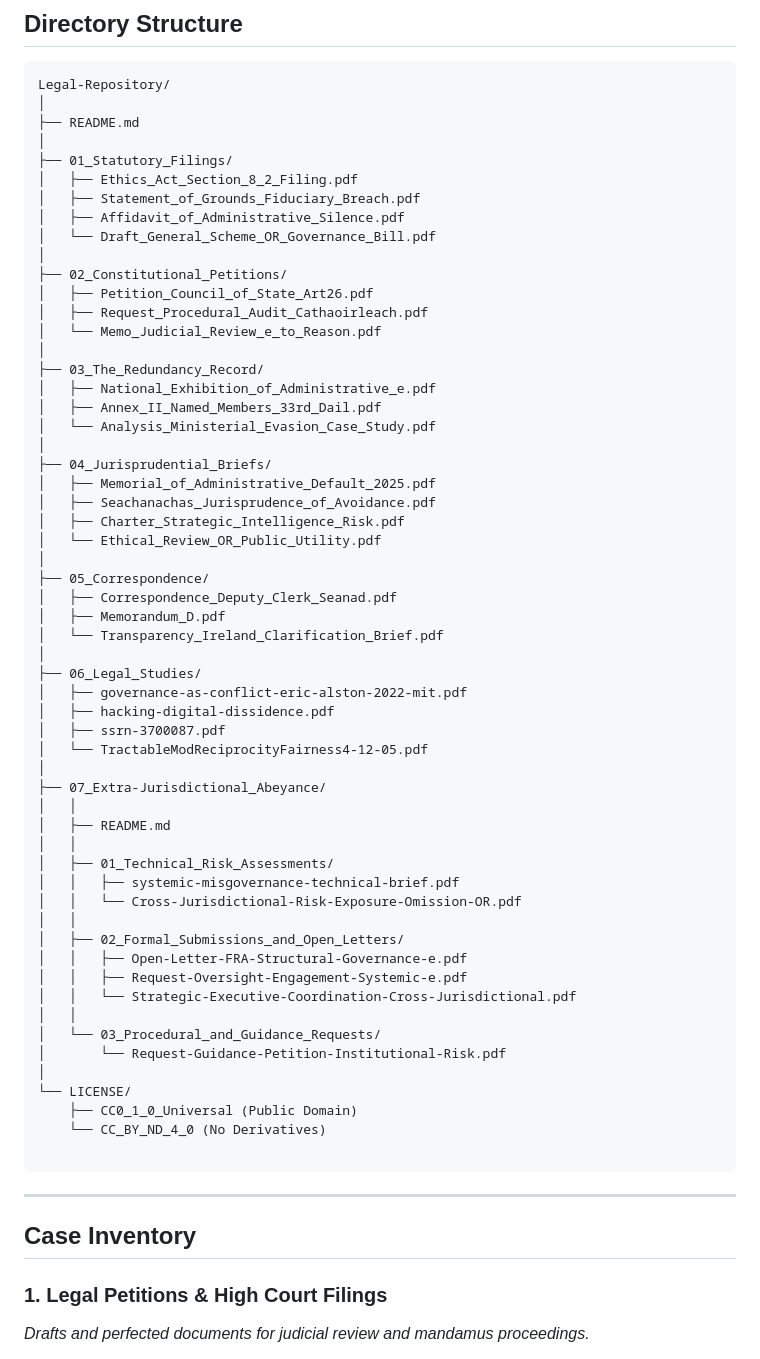
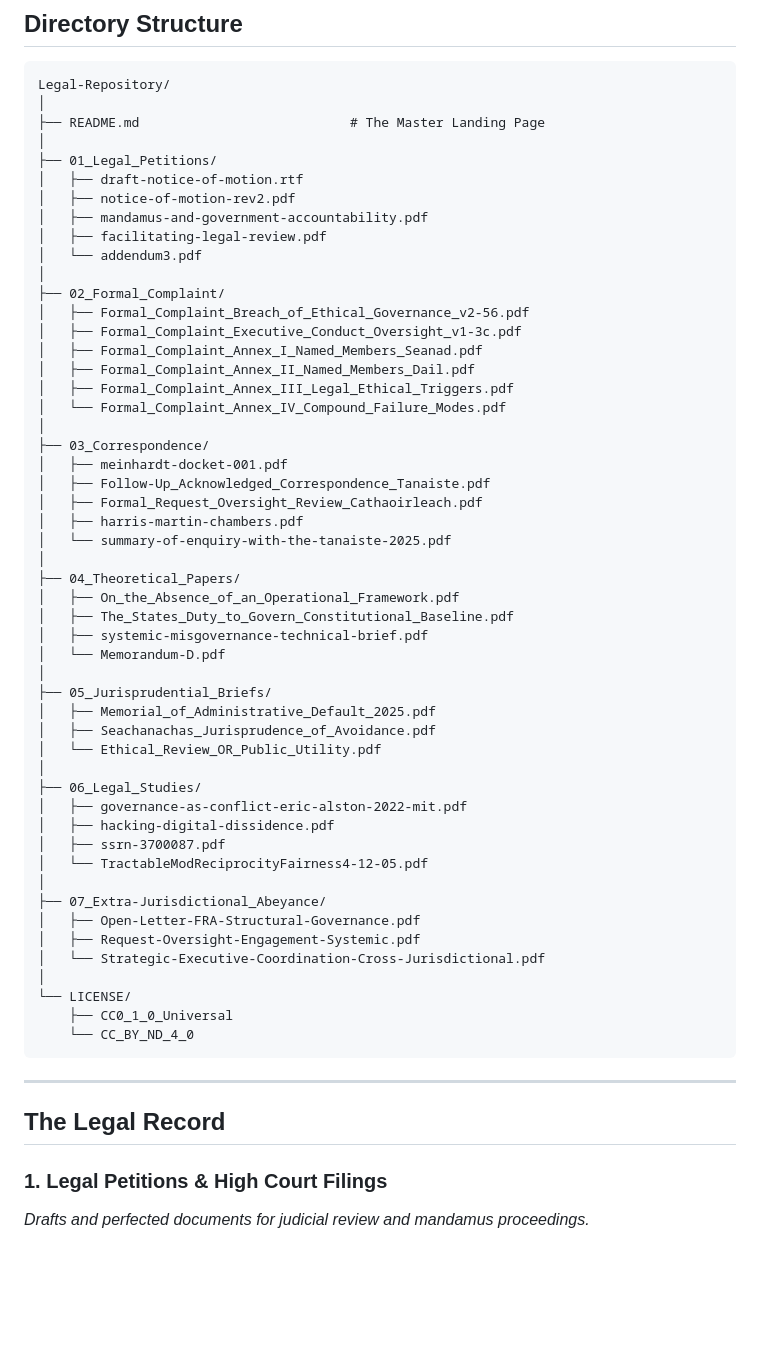
Before and after one commit to dr-wojak/legal, a Markdown page: README.md, the part around one of its changes. Rendered like a GitHub page; blank space fills up the shorter version.

````diff
--- a/README.md
+++ b/README.md
@@ -76,34 +76,40 @@ The final section, **Extra-Jurisdictional Abeyance**, preserves expert risk comm
 ```
 Legal-Repository/
 │
-├── README.md
+├── README.md                           # The Master Landing Page
 │
-├── 01_Statutory_Filings/
-│   ├── Ethics_Act_Section_8_2_Filing.pdf
-│   ├── Statement_of_Grounds_Fiduciary_Breach.pdf
-│   ├── Affidavit_of_Administrative_Silence.pdf
-│   └── Draft_General_Scheme_OR_Governance_Bill.pdf
+├── 01_Legal_Petitions/
+│   ├── draft-notice-of-motion.rtf
+│   ├── notice-of-motion-rev2.pdf
+│   ├── mandamus-and-government-accountability.pdf
+│   ├── facilitating-legal-review.pdf
+│   └── addendum3.pdf
 │
-├── 02_Constitutional_Petitions/
-│   ├── Petition_Council_of_State_Art26.pdf
-│   ├── Request_Procedural_Audit_Cathaoirleach.pdf
-│   └── Memo_Judicial_Review_e_to_Reason.pdf
+├── 02_Formal_Complaint/
+│   ├── Formal_Complaint_Breach_of_Ethical_Governance_v2-56.pdf
+│   ├── Formal_Complaint_Executive_Conduct_Oversight_v1-3c.pdf
+│   ├── Formal_Complaint_Annex_I_Named_Members_Seanad.pdf
+│   ├── Formal_Complaint_Annex_II_Named_Members_Dail.pdf
+│   ├── Formal_Complaint_Annex_III_Legal_Ethical_Triggers.pdf
+│   └── Formal_Complaint_Annex_IV_Compound_Failure_Modes.pdf
 │
-├── 03_The_Redundancy_Record/
-│   ├── National_Exhibition_of_Administrative_e.pdf
-│   ├── Annex_II_Named_Members_33rd_Dail.pdf
-│   └── Analysis_Ministerial_Evasion_Case_Study.pdf
+├── 03_Correspondence/
+│   ├── meinhardt-docket-001.pdf
+│   ├── Follow-Up_Acknowledged_Correspondence_Tanaiste.pdf
+│   ├── Formal_Request_Oversight_Review_Cathaoirleach.pdf
+│   ├── harris-martin-chambers.pdf
+│   └── summary-of-enquiry-with-the-tanaiste-2025.pdf
 │
-├── 04_Jurisprudential_Briefs/
+├── 04_Theoretical_Papers/
+│   ├── On_the_Absence_of_an_Operational_Framework.pdf
+│   ├── The_States_Duty_to_Govern_Constitutional_Baseline.pdf
+│   ├── systemic-misgovernance-technical-brief.pdf
+│   └── Memorandum-D.pdf
+│
+├── 05_Jurisprudential_Briefs/
 │   ├── Memorial_of_Administrative_Default_2025.pdf
 │   ├── Seachanachas_Jurisprudence_of_Avoidance.pdf
-│   ├── Charter_Strategic_Intelligence_Risk.pdf
 │   └── Ethical_Review_OR_Public_Utility.pdf
-│
-├── 05_Correspondence/
-│   ├── Correspondence_Deputy_Clerk_Seanad.pdf
-│   ├── Memorandum_D.pdf
-│   └── Transparency_Ireland_Clarification_Brief.pdf
 │
 ├── 06_Legal_Studies/
 │   ├── governance-as-conflict-eric-alston-2022-mit.pdf
@@ -112,30 +118,18 @@ Legal-Repository/
 │   └── TractableModReciprocityFairness4-12-05.pdf
 │
 ├── 07_Extra-Jurisdictional_Abeyance/
-│   │
-│   ├── README.md
-│   │
-│   ├── 01_Technical_Risk_Assessments/
-│   │   ├── systemic-misgovernance-technical-brief.pdf
-│   │   └── Cross-Jurisdictional-Risk-Exposure-Omission-OR.pdf
-│   │
-│   ├── 02_Formal_Submissions_and_Open_Letters/
-│   │   ├── Open-Letter-FRA-Structural-Governance-e.pdf
-│   │   ├── Request-Oversight-Engagement-Systemic-e.pdf
-│   │   └── Strategic-Executive-Coordination-Cross-Jurisdictional.pdf
-│   │
-│   └── 03_Procedural_and_Guidance_Requests/
-│       └── Request-Guidance-Petition-Institutional-Risk.pdf
+│   ├── Open-Letter-FRA-Structural-Governance.pdf
+│   ├── Request-Oversight-Engagement-Systemic.pdf
+│   └── Strategic-Executive-Coordination-Cross-Jurisdictional.pdf
 │
 └── LICENSE/
-    ├── CC0_1_0_Universal (Public Domain)
-    └── CC_BY_ND_4_0 (No Derivatives)
-
+    ├── CC0_1_0_Universal
+    └── CC_BY_ND_4_0
 ```
 
 ---
 
-## **Case Inventory**
+## **The Legal Record**
 
 ### **1\. Legal Petitions & High Court Filings**
 
````
Also changed, not shown: other parts of README.md (+34 -0 lines).
